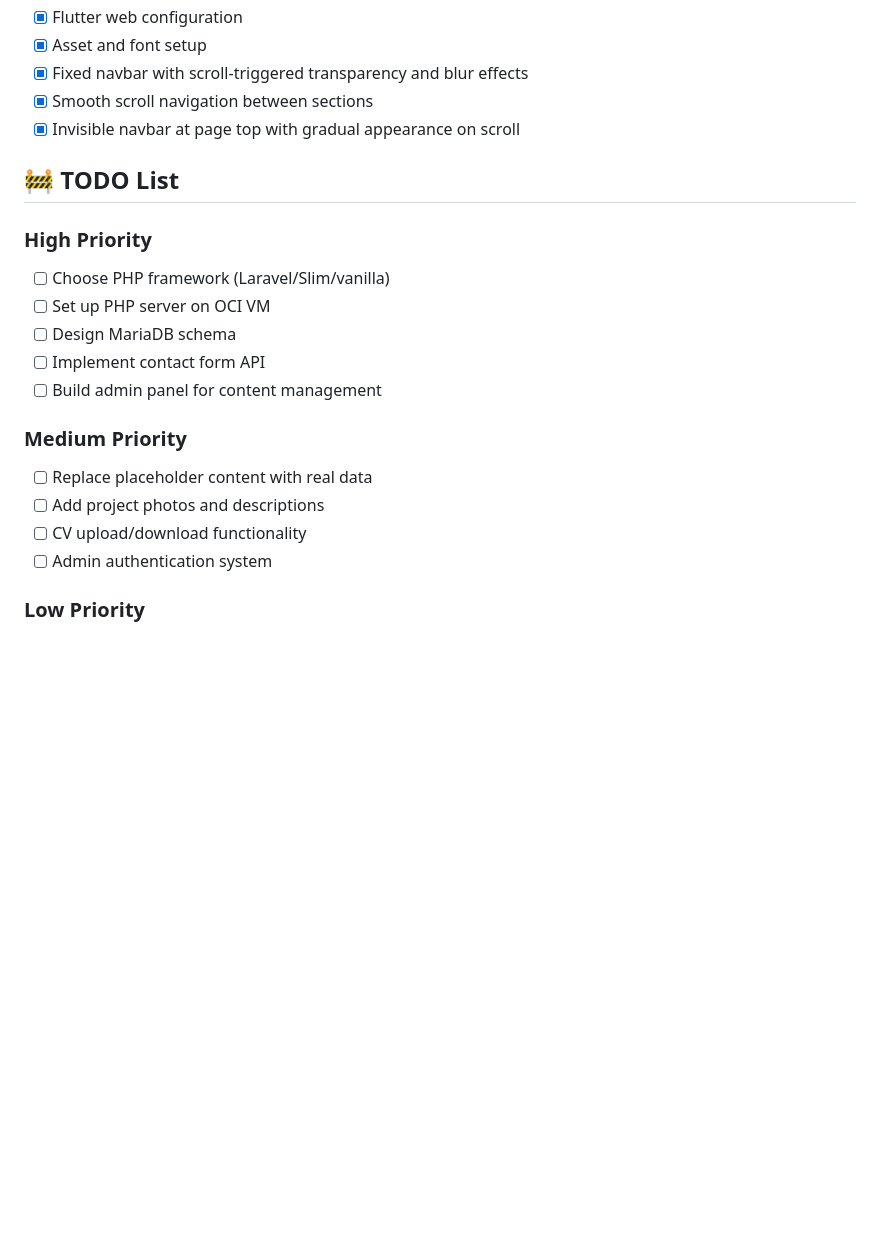
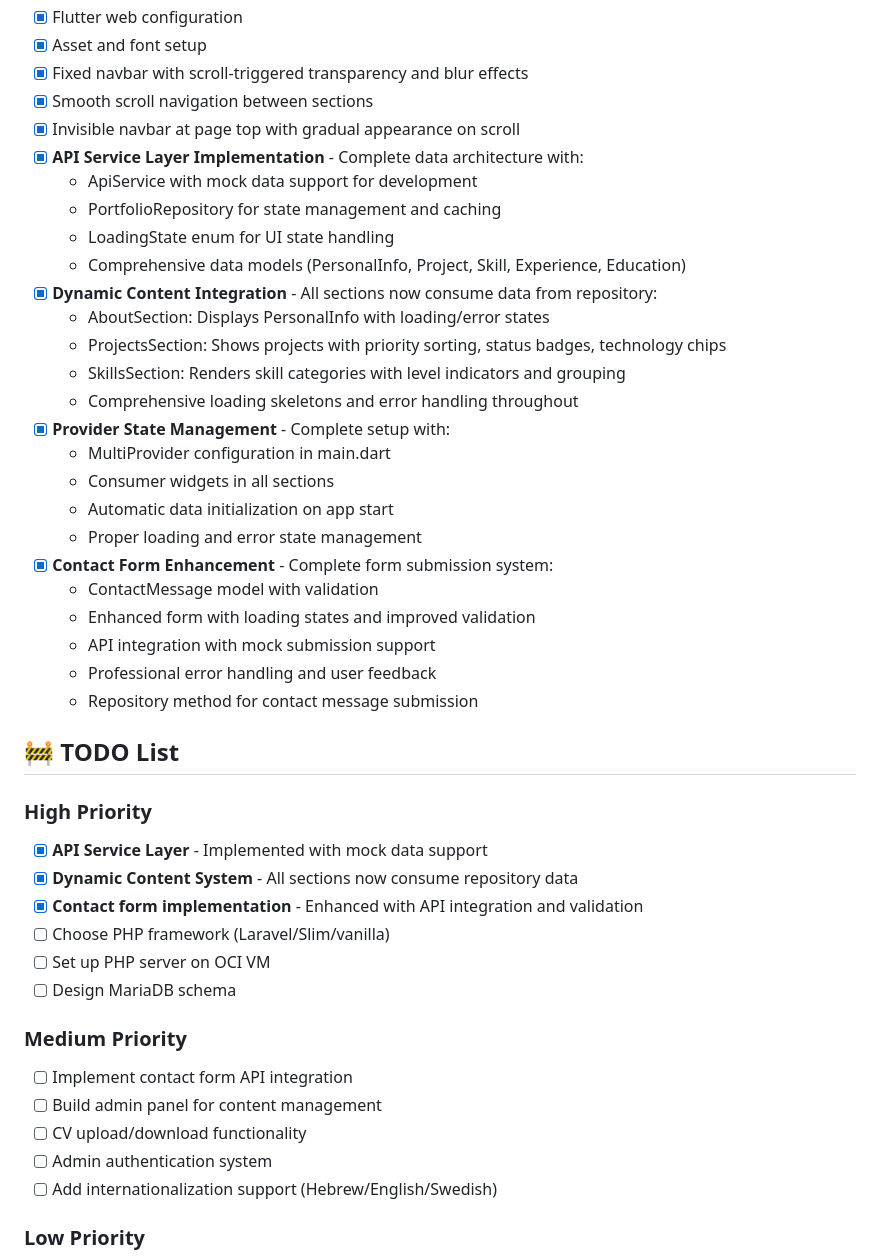
Before and after one commit to netanelklein/netanel-homepage, a Markdown page: .ai-context.md, the part around the change. GitHub-like rendering; blank space fills up the shorter version.

Commit message:
docs: update AI context with completed API service layer features
- Mark API service layer implementation as completed
- Document dynamic content integration for all sections
- Add contact form enhancement completion status
- Update project structure and development workflow notes
- Include technical specifications and implementation details

Signed-off-by: GitHub Copilot <copilot@github.com>

```diff
--- a/.ai-context.md
+++ b/.ai-context.md
@@ -44,21 +44,44 @@ Personal homepage showcasing my background as an Electrical Engineering student,
 - [x] Fixed navbar with scroll-triggered transparency and blur effects
 - [x] Smooth scroll navigation between sections
 - [x] Invisible navbar at page top with gradual appearance on scroll
+- [x] **API Service Layer Implementation** - Complete data architecture with:
+  - ApiService with mock data support for development
+  - PortfolioRepository for state management and caching
+  - LoadingState enum for UI state handling
+  - Comprehensive data models (PersonalInfo, Project, Skill, Experience, Education)
+- [x] **Dynamic Content Integration** - All sections now consume data from repository:
+  - AboutSection: Displays PersonalInfo with loading/error states
+  - ProjectsSection: Shows projects with priority sorting, status badges, technology chips
+  - SkillsSection: Renders skill categories with level indicators and grouping
+  - Comprehensive loading skeletons and error handling throughout
+- [x] **Provider State Management** - Complete setup with:
+  - MultiProvider configuration in main.dart
+  - Consumer widgets in all sections
+  - Automatic data initialization on app start
+  - Proper loading and error state management
+- [x] **Contact Form Enhancement** - Complete form submission system:
+  - ContactMessage model with validation
+  - Enhanced form with loading states and improved validation
+  - API integration with mock submission support
+  - Professional error handling and user feedback
+  - Repository method for contact message submission
 
 ## 🚧 TODO List
 
 ### High Priority
+- [x] **API Service Layer** - Implemented with mock data support
+- [x] **Dynamic Content System** - All sections now consume repository data
+- [x] **Contact form implementation** - Enhanced with API integration and validation
 - [ ] Choose PHP framework (Laravel/Slim/vanilla)
 - [ ] Set up PHP server on OCI VM
 - [ ] Design MariaDB schema
-- [ ] Implement contact form API
-- [ ] Build admin panel for content management
 
 ### Medium Priority
-- [ ] Replace placeholder content with real data
-- [ ] Add project photos and descriptions
+- [ ] Implement contact form API integration
+- [ ] Build admin panel for content management
 - [ ] CV upload/download functionality
 - [ ] Admin authentication system
+- [ ] Add internationalization support (Hebrew/English/Swedish)
 
 ### Low Priority
 - [ ] SEO optimization
```
